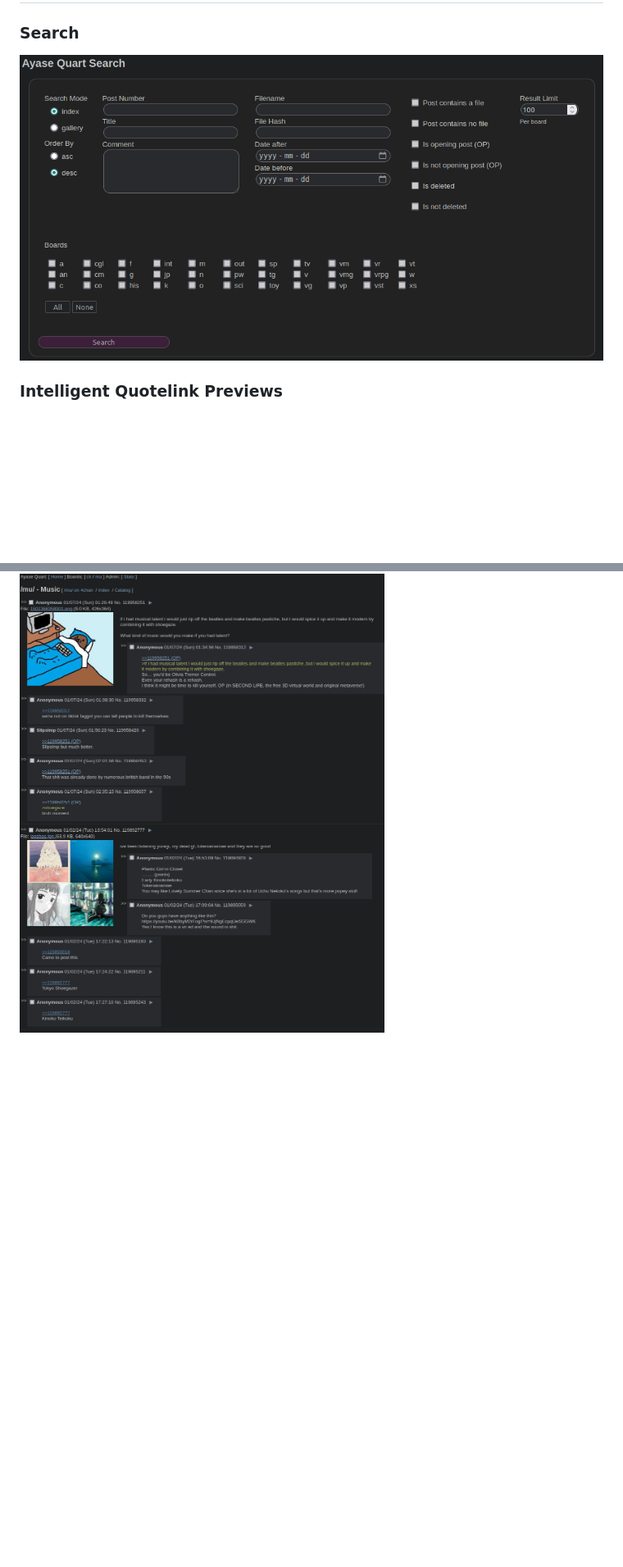
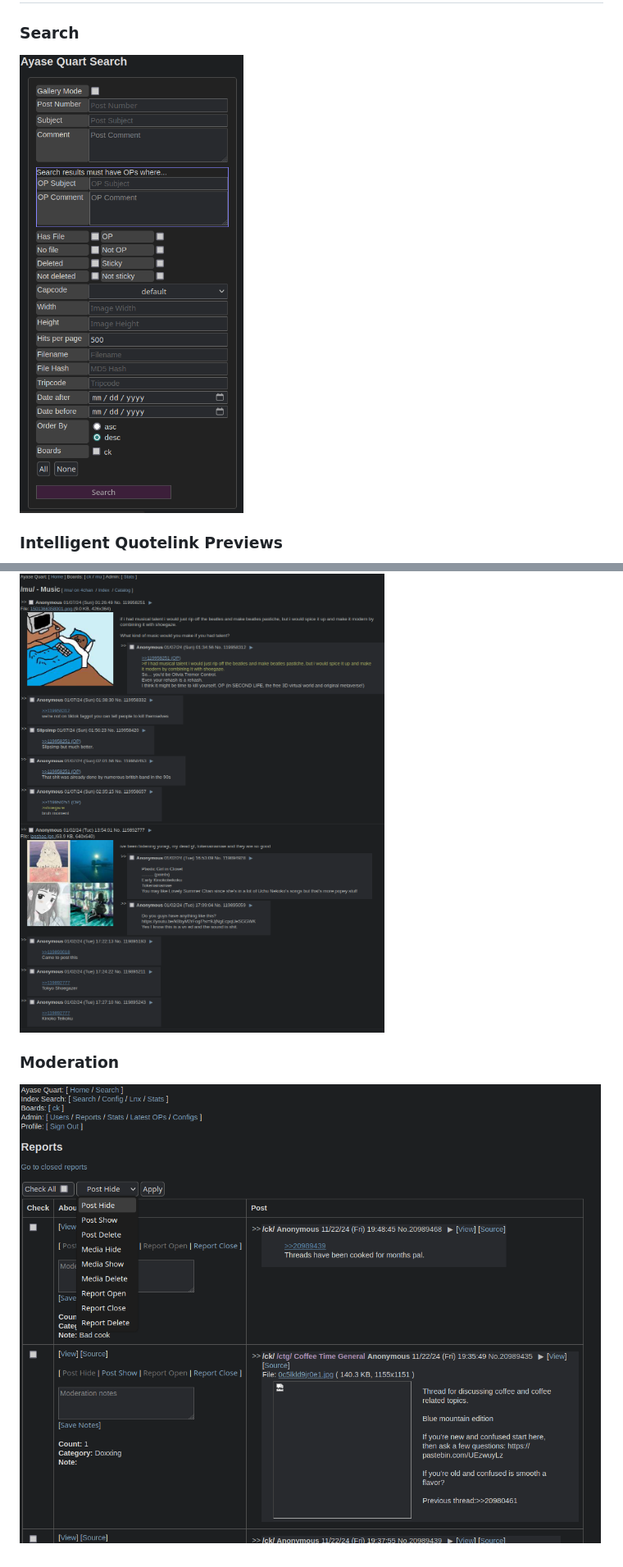
Before and after one commit to sky-cake/ayase-quart, a Markdown page: preview/README.md, 2 parts joined by grey strips. Shown at 82% size. Drawn GitHub-style; pictures changed too: preview/moderation.png (added), preview/search.png; blank space fills up the shorter version.

```diff
--- a/preview/README.md
+++ b/preview/README.md
@@ -19,3 +19,7 @@
 ### Board Index View
 
 ![Board Index](board_index.png)
+
+### Moderation
+
+![Moderation](moderation.png)
```
Also changed, not shown: README.md (+15 -20 lines), 1 other file.
